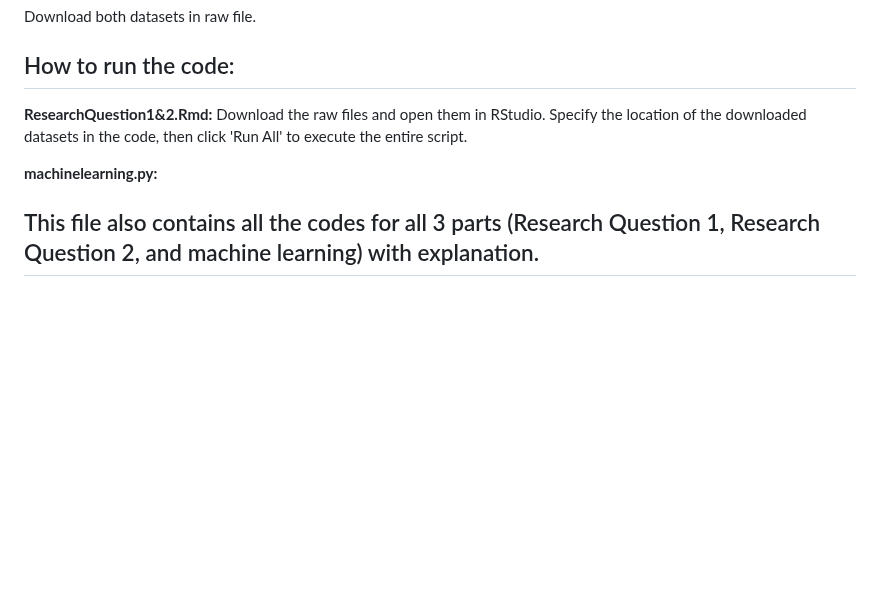
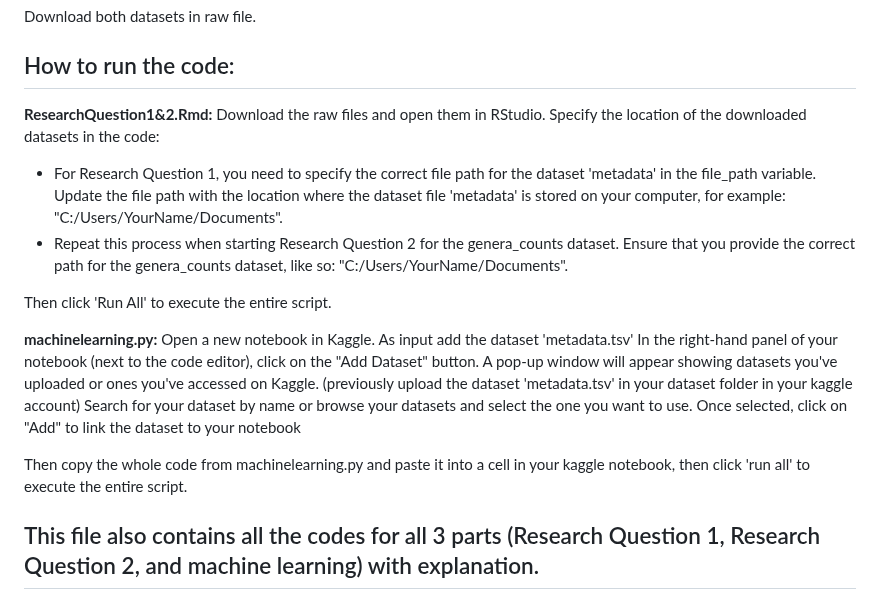
Before and after one commit to flvossen/data-project-group-19, a Markdown page: README.md, the part around the change. Rendered like a GitHub page; blank space fills up the shorter version.

Commit message:
Update README.md
Added: instructions on how to run the code

```diff
--- a/README.md
+++ b/README.md
@@ -19,9 +19,19 @@ The following datasets are required for running the code:
 Download both datasets in raw file.
 
 ## How to run the code:
-**ResearchQuestion1&2.Rmd:** Download the raw files and open them in RStudio. Specify the location of the downloaded datasets in the code, then click 'Run All' to execute the entire script.
-
-**machinelearning.py:**
+**ResearchQuestion1&2.Rmd:** Download the raw files and open them in RStudio. Specify the location of the downloaded datasets in the code:
+* For Research Question 1, you need to specify the correct file path for the dataset 'metadata' in the file_path variable. Update the file path with the location where the dataset file 'metadata' is stored on your computer, for example: "C:/Users/YourName/Documents".
+* Repeat this process when starting Research Question 2 for the genera_counts dataset. Ensure that you provide the correct path for the genera_counts dataset, like so: "C:/Users/YourName/Documents".
+
+Then click 'Run All' to execute the entire script.
+
+**machinelearning.py:** Open a new notebook in Kaggle. As input add the dataset 'metadata.tsv'
+In the right-hand panel of your notebook (next to the code editor), click on the "Add Dataset" button.
+A pop-up window will appear showing datasets you've uploaded or ones you've accessed on Kaggle. (previously upload the dataset 'metadata.tsv' in your dataset folder in your kaggle account)
+Search for your dataset by name or browse your datasets and select the one you want to use.
+Once selected, click on "Add" to link the dataset to your notebook
+
+Then copy the whole code from machinelearning.py and paste it into a cell in your kaggle notebook, then click 'run all' to execute the entire script.
 
 ## This file also contains all the codes for all 3 parts (Research Question 1, Research Question 2, and machine learning) with explanation.
 
```
